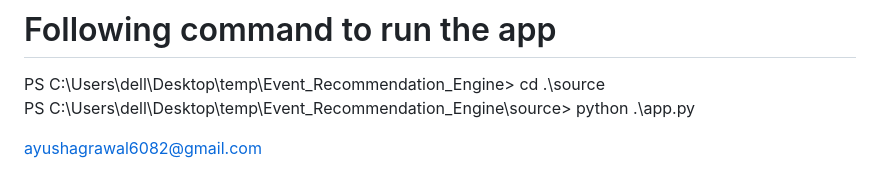
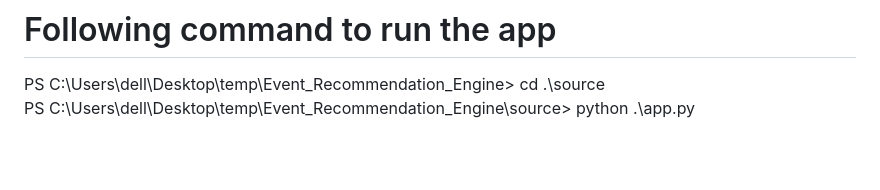
Before and after one commit to apoorvjha/Event-Recommendation-Engine, a Markdown page: readme.md, the part around the change. GitHub-like rendering; blank space fills up the shorter version.

```diff
--- a/readme.md
+++ b/readme.md
@@ -58,6 +58,3 @@ Type "help", "copyright", "credits" or "license" for more information.
 
 PS C:\Users\dell\Desktop\temp\Event_Recommendation_Engine> cd .\source\
 PS C:\Users\dell\Desktop\temp\Event_Recommendation_Engine\source> python .\app.py
-
-
-ayushagrawal6082@gmail.com
```
